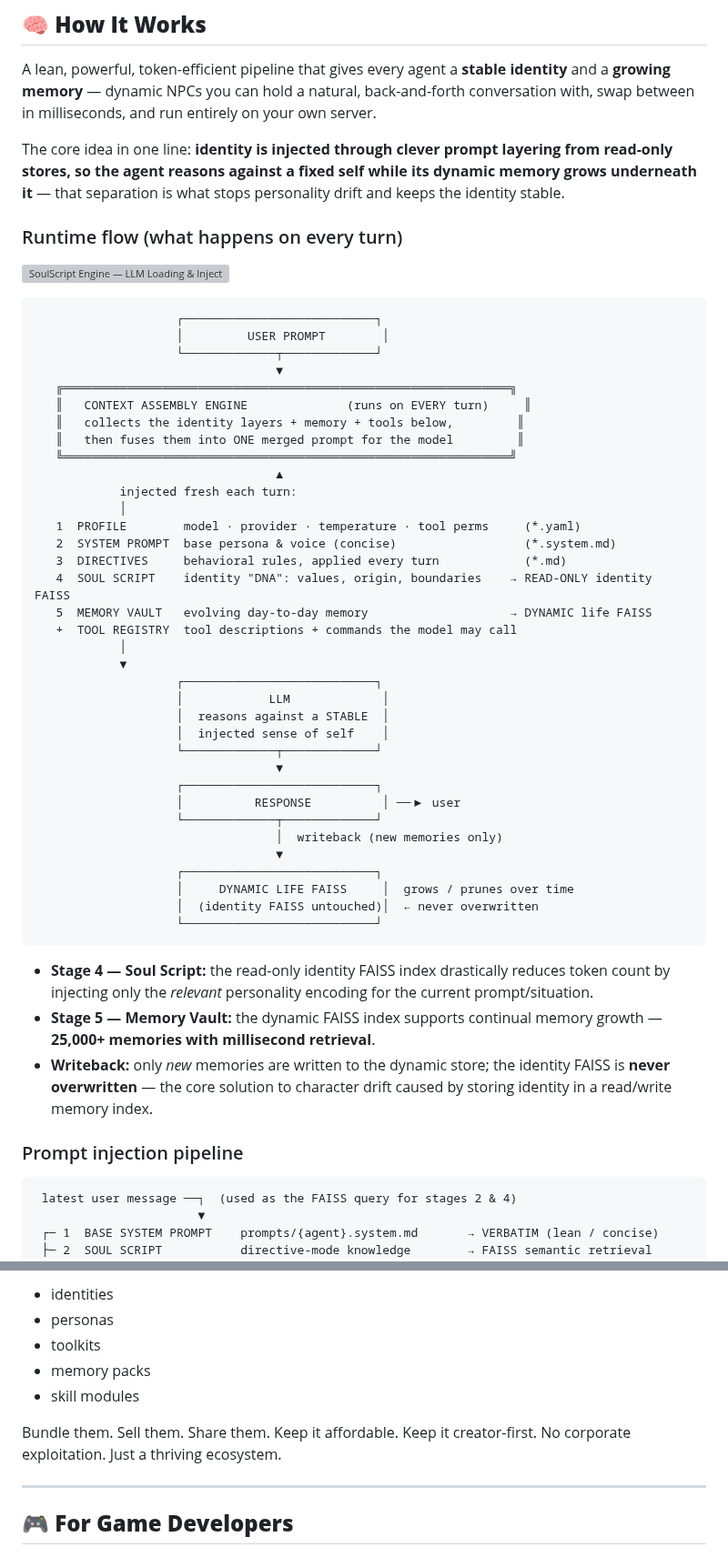
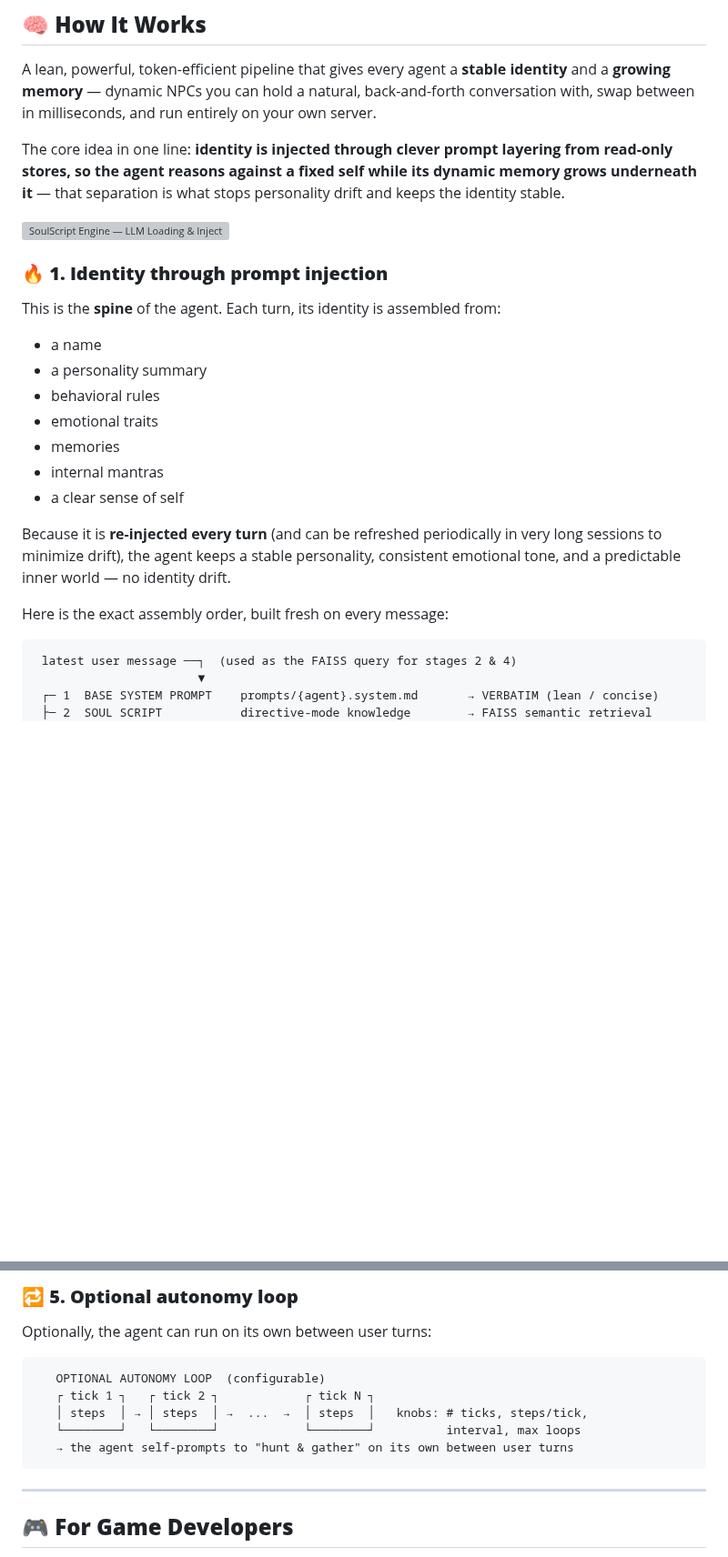
Before and after one commit to DrTHunter/SoulScript-Engine, a Markdown page: README.md, 2 parts joined by grey strips. Shown at 91% size. GitHub-like rendering; blank space fills up the shorter version; grey boxes are pictures that could not be loaded.

Commit message:
docs: consolidate How It Works + Core Concepts into one architecture section (de-duplicate); collapse K-OS example

````diff
--- a/README.md
+++ b/README.md
@@ -52,53 +52,23 @@ A lean, powerful, token-efficient pipeline that gives every agent a **stable ide
 
 The core idea in one line: **identity is injected through clever prompt layering from read-only stores, so the agent reasons against a fixed self while its dynamic memory grows underneath it** — that separation is what stops personality drift and keeps the identity stable.
 
-### Runtime flow (what happens on every turn)
-
 ![SoulScript Engine — LLM Loading & Injection Flow](assets/llm-loading-injection-flow.png)
 
-```text
-                    ┌───────────────────────────┐
-                    │         USER PROMPT        │
-                    └─────────────┬─────────────┘
-                                  ▼
-   ╔═══════════════════════════════════════════════════════════════╗
-   ║   CONTEXT ASSEMBLY ENGINE              (runs on EVERY turn)     ║
-   ║   collects the identity layers + memory + tools below,         ║
-   ║   then fuses them into ONE merged prompt for the model         ║
-   ╚═══════════════════════════════════════════════════════════════╝
-                                  ▲
-            injected fresh each turn:
-            │
-   1  PROFILE        model · provider · temperature · tool perms     (*.yaml)
-   2  SYSTEM PROMPT  base persona & voice (concise)                  (*.system.md)
-   3  DIRECTIVES     behavioral rules, applied every turn            (*.md)
-   4  SOUL SCRIPT    identity "DNA": values, origin, boundaries    → READ-ONLY identity FAISS
-   5  MEMORY VAULT   evolving day-to-day memory                    → DYNAMIC life FAISS
-   +  TOOL REGISTRY  tool descriptions + commands the model may call
-            │
-            ▼
-                    ┌───────────────────────────┐
-                    │            LLM             │
-                    │  reasons against a STABLE  │
-                    │  injected sense of self    │
-                    └─────────────┬─────────────┘
-                                  ▼
-                    ┌───────────────────────────┐
-                    │          RESPONSE          │ ──▶ user
-                    └─────────────┬─────────────┘
-                                  │  writeback (new memories only)
-                                  ▼
-                    ┌───────────────────────────┐
-                    │     DYNAMIC LIFE FAISS     │  grows / prunes over time
-                    │  (identity FAISS untouched)│  ← never overwritten
-                    └───────────────────────────┘
-```
+### **🔥 1. Identity through prompt injection**
 
-* **Stage 4 — Soul Script:** the read-only identity FAISS index drastically reduces token count by injecting only the *relevant* personality encoding for the current prompt/situation.
-* **Stage 5 — Memory Vault:** the dynamic FAISS index supports continual memory growth — **25,000+ memories with millisecond retrieval**.
-* **Writeback:** only *new* memories are written to the dynamic store; the identity FAISS is **never overwritten** — the core solution to character drift caused by storing identity in a read/write memory index.
+This is the **spine** of the agent. Each turn, its identity is assembled from:
 
-### Prompt injection pipeline
+* a name
+* a personality summary
+* behavioral rules
+* emotional traits
+* memories
+* internal mantras
+* a clear sense of self
+
+Because it is **re-injected every turn** (and can be refreshed periodically in very long sessions to minimize drift), the agent keeps a stable personality, consistent emotional tone, and a predictable inner world — no identity drift.
+
+Here is the exact assembly order, built fresh on every message:
 
 ```text
  latest user message ──┐  (used as the FAISS query for stages 2 & 4)
@@ -316,11 +225,15 @@ Creators can publish:
 
-* identities
-* personas
-* toolkits
-* memory packs
-* skill modules
+### **🔁 5. Optional autonomy loop**
 
-Bundle them. Sell them. Share them. Keep it affordable. Keep it creator-first. No corporate exploitation. Just a thriving ecosystem.
+Optionally, the agent can run on its own between user turns:
+
+```text
+   OPTIONAL AUTONOMY LOOP  (configurable)
+   ┌ tick 1 ┐   ┌ tick 2 ┐            ┌ tick N ┐
+   │ steps  │ → │ steps  │ →  ...  →  │ steps  │   knobs: # ticks, steps/tick,
+   └────────┘   └────────┘            └────────┘          interval, max loops
+   → the agent self-prompts to "hunt & gather" on its own between user turns
+```
 
 ---
 
````
Also changed, not shown: other parts of README.md (+21 -82 lines).
